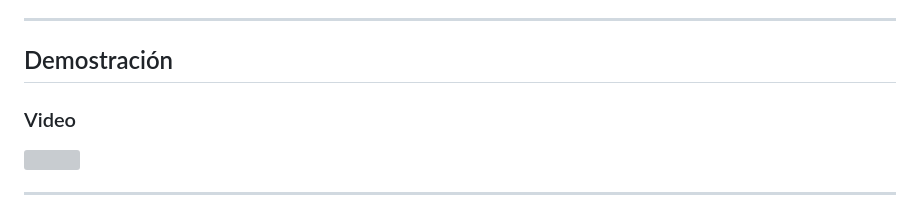
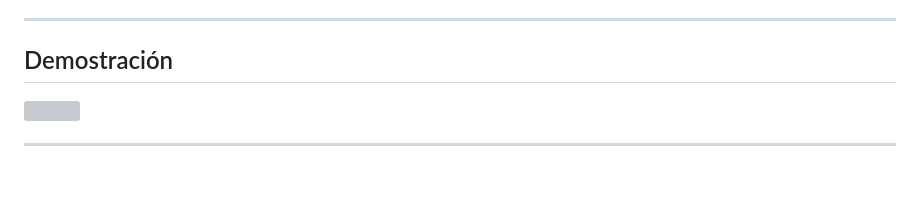
Before and after one commit to ramirovegam/AgroVisionProyecto, a Markdown page: README.md, the part around the change. GitHub-like rendering; blank space fills up the shorter version; grey boxes are pictures that could not be loaded.

Commit message:
Remove video section from README
Removed video section from the demonstration.

```diff
--- a/README.md
+++ b/README.md
@@ -28,8 +28,6 @@ El sistema está diseñado para automatizar procesos de inspección agrícola, p
 ---
 
 ## Demostración
-
-### Video
 
 <img src="capturafuncionamiento.png" width="700">
 
```
